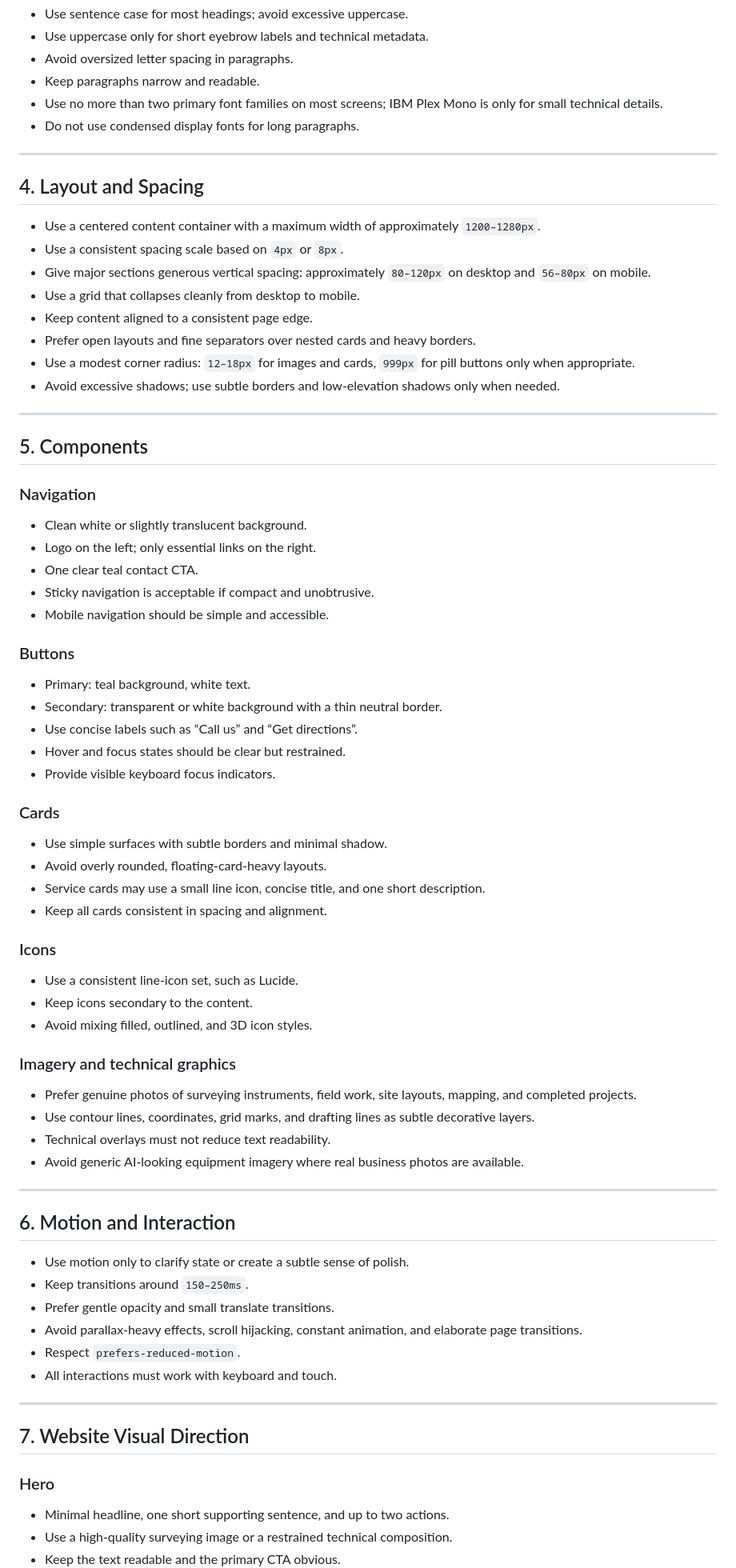
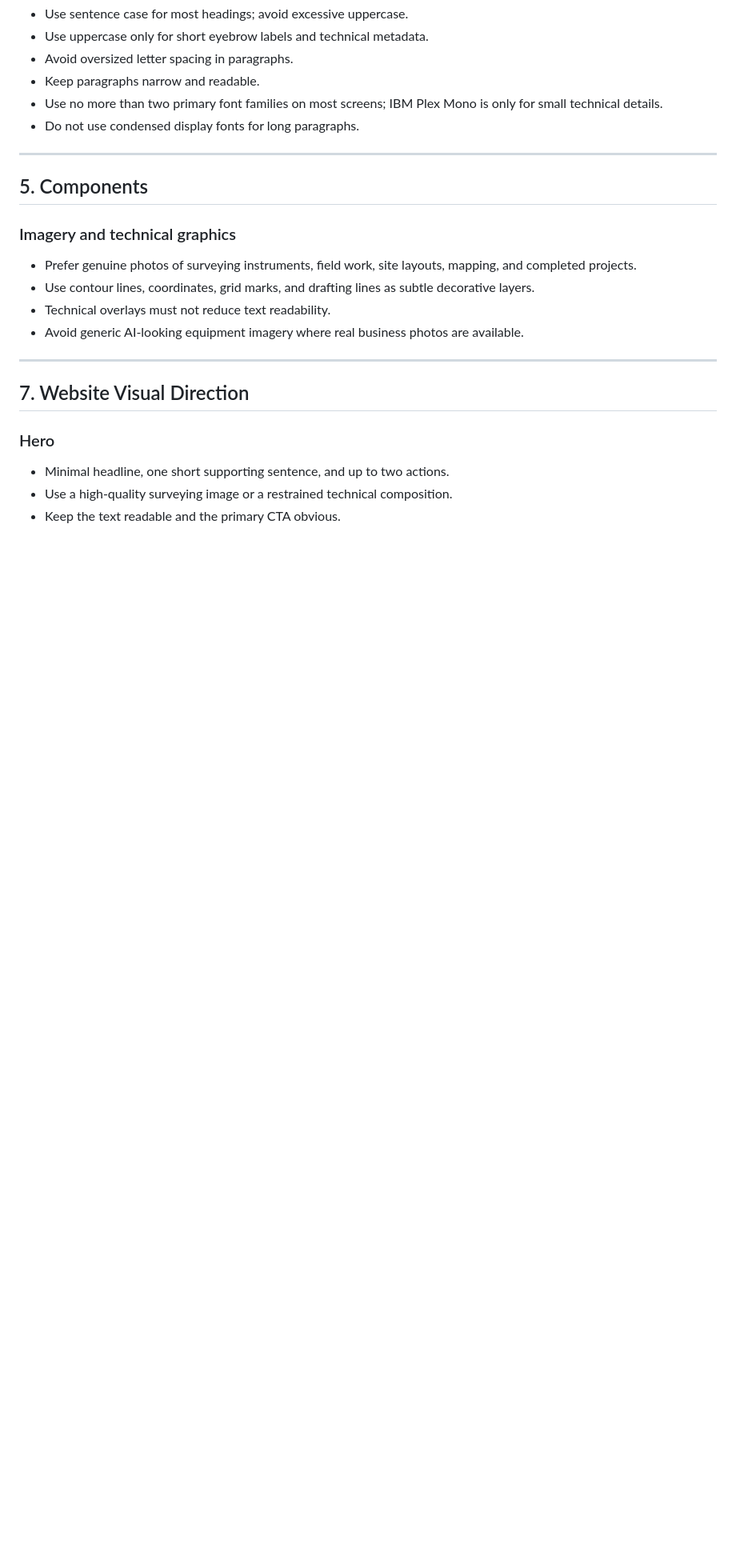
Before and after one commit to shiyyaas/SOUTHERN-DIGITAL-SURVEY, a Markdown page: design.md, the part around one of its changes. Shown at 80% size. Rendered like a GitHub page; blank space fills up the shorter version.

```diff
--- a/design.md
+++ b/design.md
@@ -99,62 +91,13 @@ Use a compact font system that balances the narrow, technical feel of the logo w
 
 ---
 
-## 4. Layout and Spacing
-
-- Use a centered content container with a maximum width of approximately `1200–1280px`.
-- Use a consistent spacing scale based on `4px` or `8px`.
-- Give major sections generous vertical spacing: approximately `80–120px` on desktop and `56–80px` on mobile.
-- Use a grid that collapses cleanly from desktop to mobile.
-- Keep content aligned to a consistent page edge.
-- Prefer open layouts and fine separators over nested cards and heavy borders.
-- Use a modest corner radius: `12–18px` for images and cards, `999px` for pill buttons only when appropriate.
-- Avoid excessive shadows; use subtle borders and low-elevation shadows only when needed.
-
----
-
 ## 5. Components
-
-### Navigation
-- Clean white or slightly translucent background.
-- Logo on the left; only essential links on the right.
-- One clear teal contact CTA.
-- Sticky navigation is acceptable if compact and unobtrusive.
-- Mobile navigation should be simple and accessible.
-
-### Buttons
-- Primary: teal background, white text.
-- Secondary: transparent or white background with a thin neutral border.
-- Use concise labels such as “Call us” and “Get directions”.
-- Hover and focus states should be clear but restrained.
-- Provide visible keyboard focus indicators.
-
-### Cards
-- Use simple surfaces with subtle borders and minimal shadow.
-- Avoid overly rounded, floating-card-heavy layouts.
-- Service cards may use a small line icon, concise title, and one short description.
-- Keep all cards consistent in spacing and alignment.
-
-### Icons
-- Use a consistent line-icon set, such as Lucide.
-- Keep icons secondary to the content.
-- Avoid mixing filled, outlined, and 3D icon styles.
 
 ### Imagery and technical graphics
 - Prefer genuine photos of surveying instruments, field work, site layouts, mapping, and completed projects.
 - Use contour lines, coordinates, grid marks, and drafting lines as subtle decorative layers.
 - Technical overlays must not reduce text readability.
 - Avoid generic AI-looking equipment imagery where real business photos are available.
-
----
-
-## 6. Motion and Interaction
-
-- Use motion only to clarify state or create a subtle sense of polish.
-- Keep transitions around `150–250ms`.
-- Prefer gentle opacity and small translate transitions.
-- Avoid parallax-heavy effects, scroll hijacking, constant animation, and elaborate page transitions.
-- Respect `prefers-reduced-motion`.
-- All interactions must work with keyboard and touch.
 
 ---
 
```
Also changed, not shown: other parts of design.md (+0 -8 lines).
